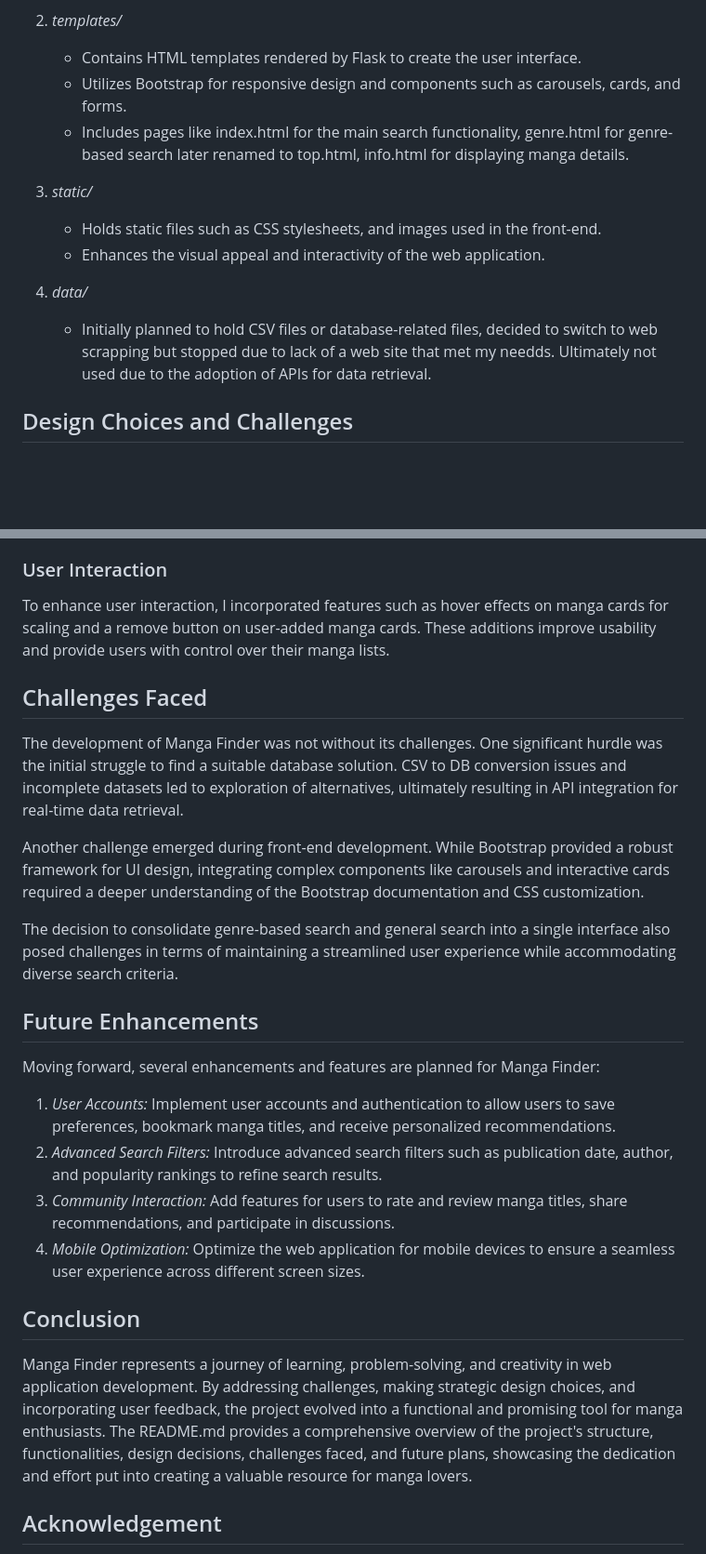
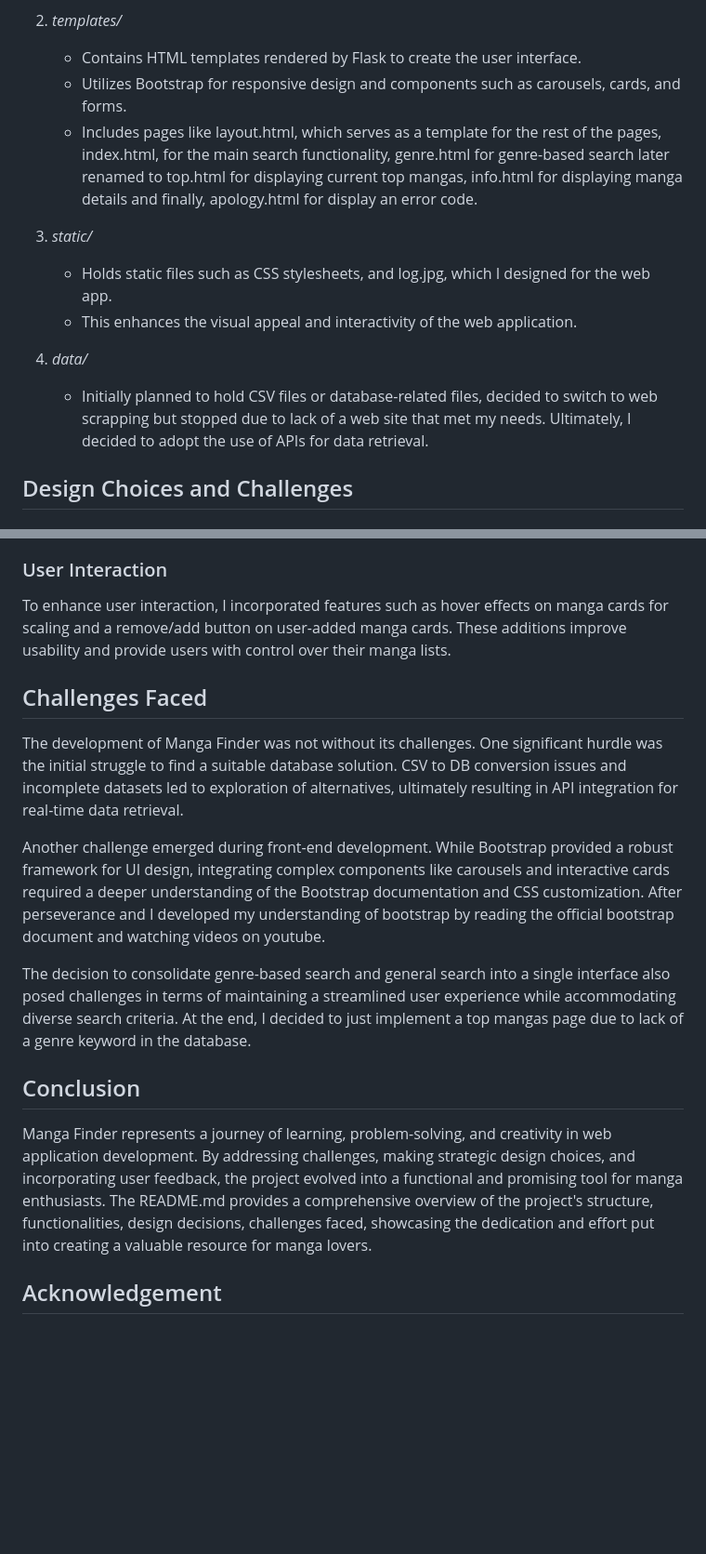
Before and after one commit to abdullahejazjanjua/cs50_final_project, a Markdown page: README.md, 2 parts joined by grey strips. Shown at 93% size. Rendered like a GitHub page; blank space fills up the shorter version.

```diff
--- a/README.md
+++ b/README.md
@@ -14,14 +14,14 @@ Manga Finder is a web application designed to simplify the process of finding ma
 2. *templates/*
    - Contains HTML templates rendered by Flask to create the user interface.
    - Utilizes Bootstrap for responsive design and components such as carousels, cards, and forms.
-   - Includes pages like index.html for the main search functionality, genre.html for genre-based search later renamed to top.html, info.html for displaying manga details.
+   - Includes pages like layout.html, which serves as a template for the rest of the pages, index.html, for the main search functionality, genre.html for genre-based search later renamed to top.html for displaying current top mangas, info.html for displaying manga details and finally, apology.html for display an error code.
 
 3. *static/*
-   - Holds static files such as CSS stylesheets, and images used in the front-end.
-   - Enhances the visual appeal and interactivity of the web application.
+   - Holds static files such as CSS stylesheets, and log.jpg, which I designed for the web app.
+   - This enhances the visual appeal and interactivity of the web application.
 
 4. *data/*
-   - Initially planned to hold CSV files or database-related files, decided to switch to web scrapping but stopped due to lack of a web site that met my needds. Ultimately not used due to the adoption of APIs for data retrieval.
+   - Initially planned to hold CSV files or database-related files, decided to switch to web scrapping but stopped due to lack of a web site that met my needs. Ultimately, I decided to adopt the use of APIs for data retrieval.
 
 ## Design Choices and Challenges
 
@@ -38,27 +38,19 @@ Bootstrap played a significant role in shaping the user interface of Manga Finde
 Initially, I planned separate pages for genre-based search and general search. However, upon implementation, I realized the similarities and opted to consolidate them into a single search interface. This decision simplified navigation and maintained consistency across the application.
 
 ### User Interaction
-To enhance user interaction, I incorporated features such as hover effects on manga cards for scaling and a remove button on user-added manga cards. These additions improve usability and provide users with control over their manga lists.
+To enhance user interaction, I incorporated features such as hover effects on manga cards for scaling and a remove/add button on user-added manga cards. These additions improve usability and provide users with control over their manga lists.
 
 ## Challenges Faced
 
 The development of Manga Finder was not without its challenges. One significant hurdle was the initial struggle to find a suitable database solution. CSV to DB conversion issues and incomplete datasets led to exploration of alternatives, ultimately resulting in API integration for real-time data retrieval.
 
-Another challenge emerged during front-end development. While Bootstrap provided a robust framework for UI design, integrating complex components like carousels and interactive cards required a deeper understanding of the Bootstrap documentation and CSS customization.
+Another challenge emerged during front-end development. While Bootstrap provided a robust framework for UI design, integrating complex components like carousels and interactive cards required a deeper understanding of the Bootstrap documentation and CSS customization. After perseverance and I developed my understanding of bootstrap by reading the official bootstrap document and watching videos on youtube.
 
-The decision to consolidate genre-based search and general search into a single interface also posed challenges in terms of maintaining a streamlined user experience while accommodating diverse search criteria.
-
-## Future Enhancements
-
-Moving forward, several enhancements and features are planned for Manga Finder:
-1. *User Accounts:* Implement user accounts and authentication to allow users to save preferences, bookmark manga titles, and receive personalized recommendations.
-2. *Advanced Search Filters:* Introduce advanced search filters such as publication date, author, and popularity rankings to refine search results.
-3. *Community Interaction:* Add features for users to rate and review manga titles, share recommendations, and participate in discussions.
-4. *Mobile Optimization:* Optimize the web application for mobile devices to ensure a seamless user experience across different screen sizes.
+The decision to consolidate genre-based search and general search into a single interface also posed challenges in terms of maintaining a streamlined user experience while accommodating diverse search criteria. At the end, I decided to just implement a top mangas page due to lack of a genre keyword in the database.
 
 ## Conclusion
 
-Manga Finder represents a journey of learning, problem-solving, and creativity in web application development. By addressing challenges, making strategic design choices, and incorporating user feedback, the project evolved into a functional and promising tool for manga enthusiasts. The README.md provides a comprehensive overview of the project's structure, functionalities, design decisions, challenges faced, and future plans, showcasing the dedication and effort put into creating a valuable resource for manga lovers.
+Manga Finder represents a journey of learning, problem-solving, and creativity in web application development. By addressing challenges, making strategic design choices, and incorporating user feedback, the project evolved into a functional and promising tool for manga enthusiasts. The README.md provides a comprehensive overview of the project's structure, functionalities, design decisions, challenges faced, showcasing the dedication and effort put into creating a valuable resource for manga lovers.
 
 ## Acknowledgement
 
```
Also changed, not shown: other parts of README.md (+1 -1 lines).
